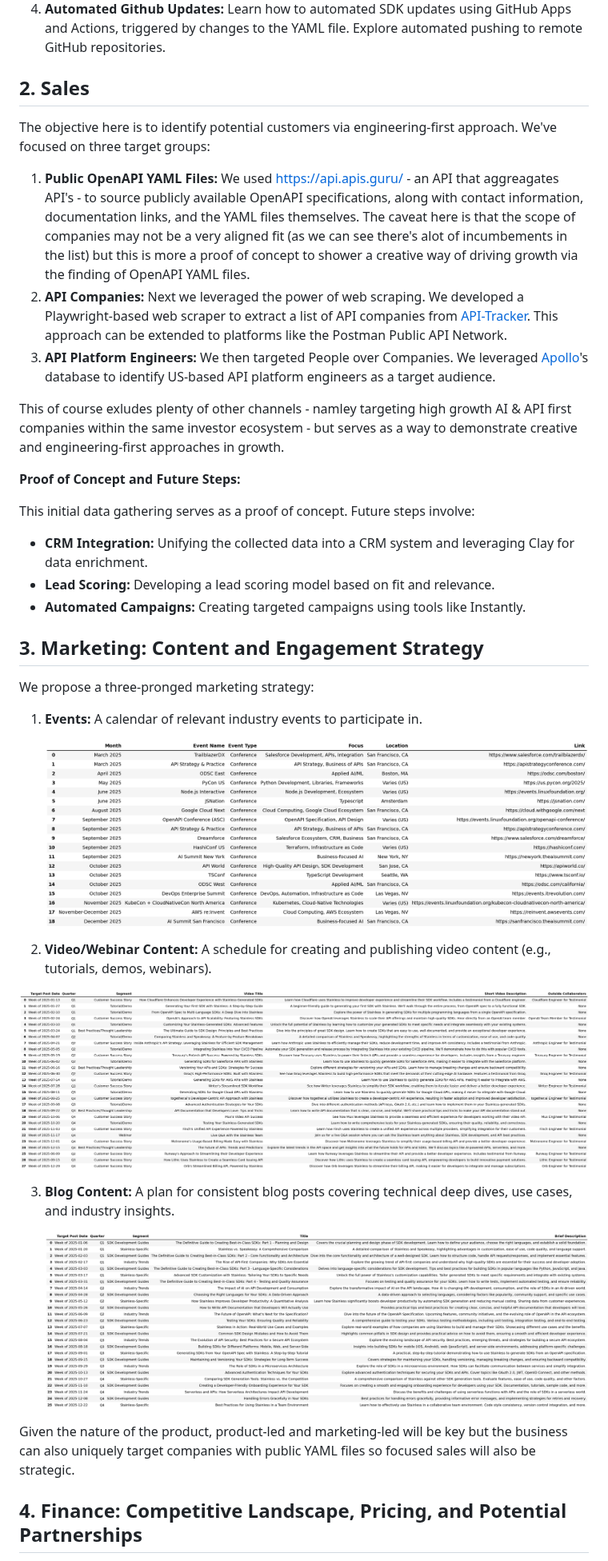
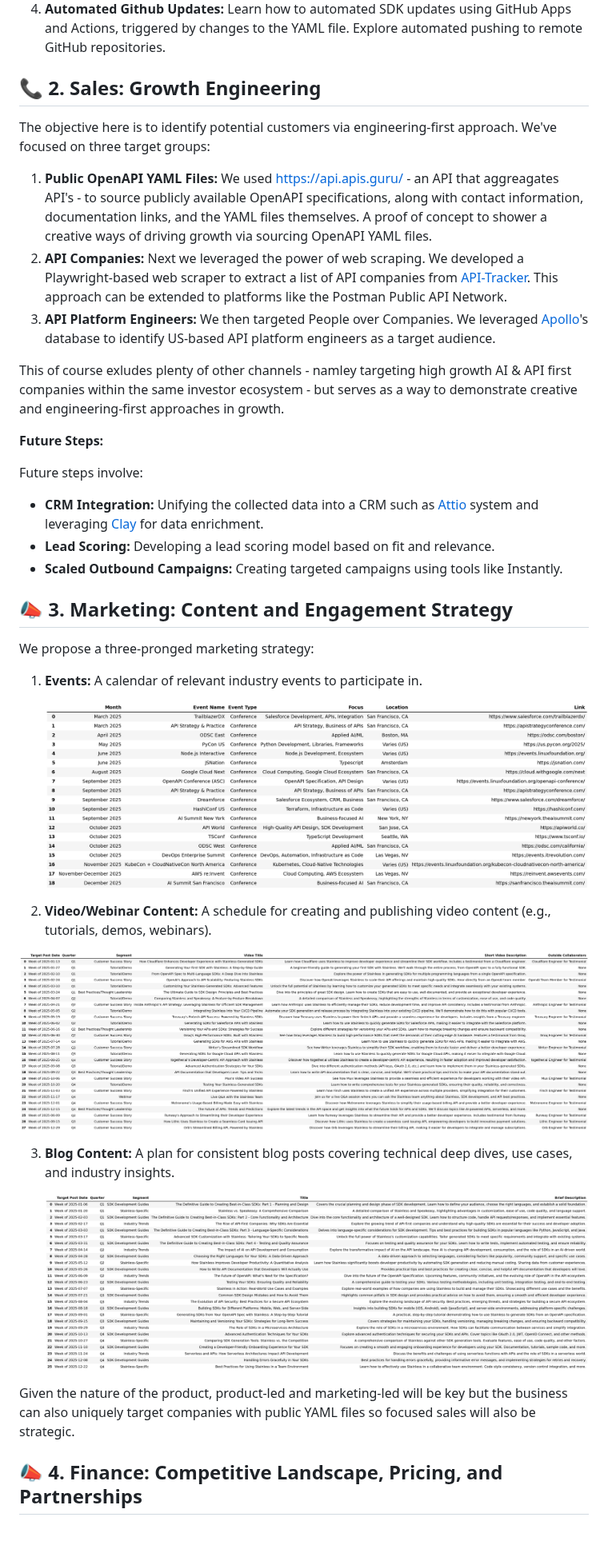
Before and after one commit to tomersolomon/steel-sharpened, a Markdown page: Readme.MD, the part around one of its changes. Shown at 80% size. Drawn GitHub-style; blank space fills up the shorter version.

```diff
--- a/Readme.MD
+++ b/Readme.MD
@@ -31,25 +27,25 @@ We generate SDK configurations by parsing a provided YAML, prompting for the des
 3. **Dockerization:** Containerize the application with Docker for consistent performance across environments.
 4. **Automated Github Updates:** Learn how to automated SDK updates using GitHub Apps and Actions, triggered by changes to the YAML file. Explore automated pushing to remote GitHub repositories.
 
-## 2. Sales
+## :telephone_receiver: 2. Sales: Growth Engineering
 
 The objective here is to identify potential customers via engineering-first approach. We've focused on three target groups:
 
-1. **Public OpenAPI YAML Files:** We used [https://api.apis.guru/](https://api.apis.guru/) - an API that aggreagates API's - to source publicly available OpenAPI specifications, along with contact information, documentation links, and the YAML files themselves. The caveat here is that the scope of companies may not be a very aligned fit (as we can see there's alot of incumbements in the list) but this is more a proof of concept to shower a creative way of driving growth via the finding of OpenAPI YAML files.
+1. **Public OpenAPI YAML Files:** We used [https://api.apis.guru/](https://api.apis.guru/) - an API that aggreagates API's - to source publicly available OpenAPI specifications, along with contact information, documentation links, and the YAML files themselves. A proof of concept to shower a creative ways of driving growth via sourcing OpenAPI YAML files.
 2. **API Companies:** Next we leveraged the power of web scraping. We developed a Playwright-based web scraper to extract a list of API companies from [API-Tracker](https://apitracker.io/). This approach can be extended to platforms like the Postman Public API Network.
 3. **API Platform Engineers:** We then targeted People over Companies. We leveraged [Apollo](https://app.apollo.io/)'s database to identify US-based API platform engineers as a target audience.
 
 This of course exludes plenty of other channels - namley targeting high growth AI & API first companies within the same investor ecosystem - but serves as a way to demonstrate creative and engineering-first approaches in growth.
 
-**Proof of Concept and Future Steps:**
+**Future Steps:**
 
-This initial data gathering serves as a proof of concept. Future steps involve:
+Future steps involve:
 
-*   **CRM Integration:** Unifying the collected data into a CRM system and leveraging Clay for data enrichment.
+*   **CRM Integration:** Unifying the collected data into a CRM such as [Attio](https://attio.com/) system and leveraging [Clay](https://www.clay.com/) for data enrichment.
 *   **Lead Scoring:** Developing a lead scoring model based on fit and relevance.
-*   **Automated Campaigns:** Creating targeted campaigns using tools like Instantly.
+*   **Scaled Outbound Campaigns:** Creating targeted campaigns using tools like Instantly.
 
-## 3. Marketing: Content and Engagement Strategy
+## :mega: 3. Marketing: Content and Engagement Strategy
 
 We propose a three-pronged marketing strategy:
 
@@ -67,5 +63,5 @@ We propose a three-pronged marketing strategy:
 
 Given the nature of the product, product-led and marketing-led will be key but the business can also uniquely target companies with public YAML files so focused sales will also be strategic.
 
-## 4. Finance: Competitive Landscape, Pricing, and Potential Partnerships
+## :mega: 4. Finance: Competitive Landscape, Pricing, and Partnerships
 
```
Also changed, not shown: other parts of Readme.MD (+13 -23 lines).
